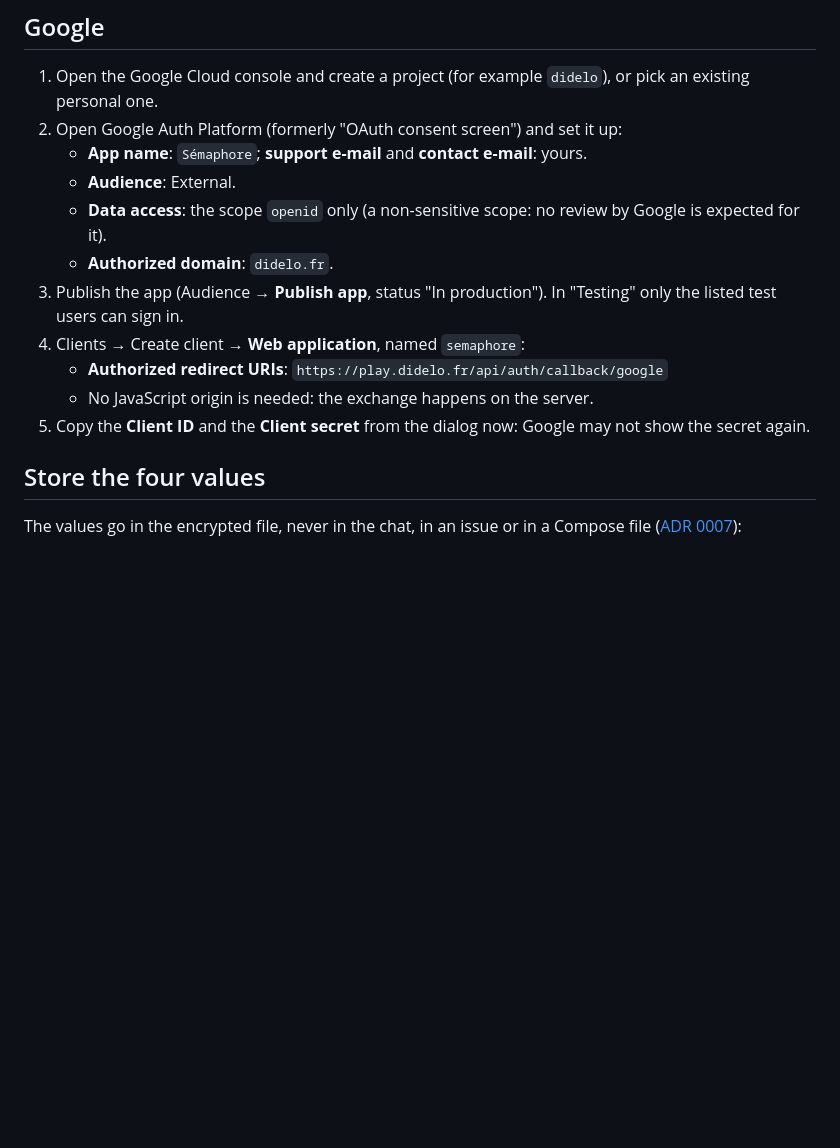
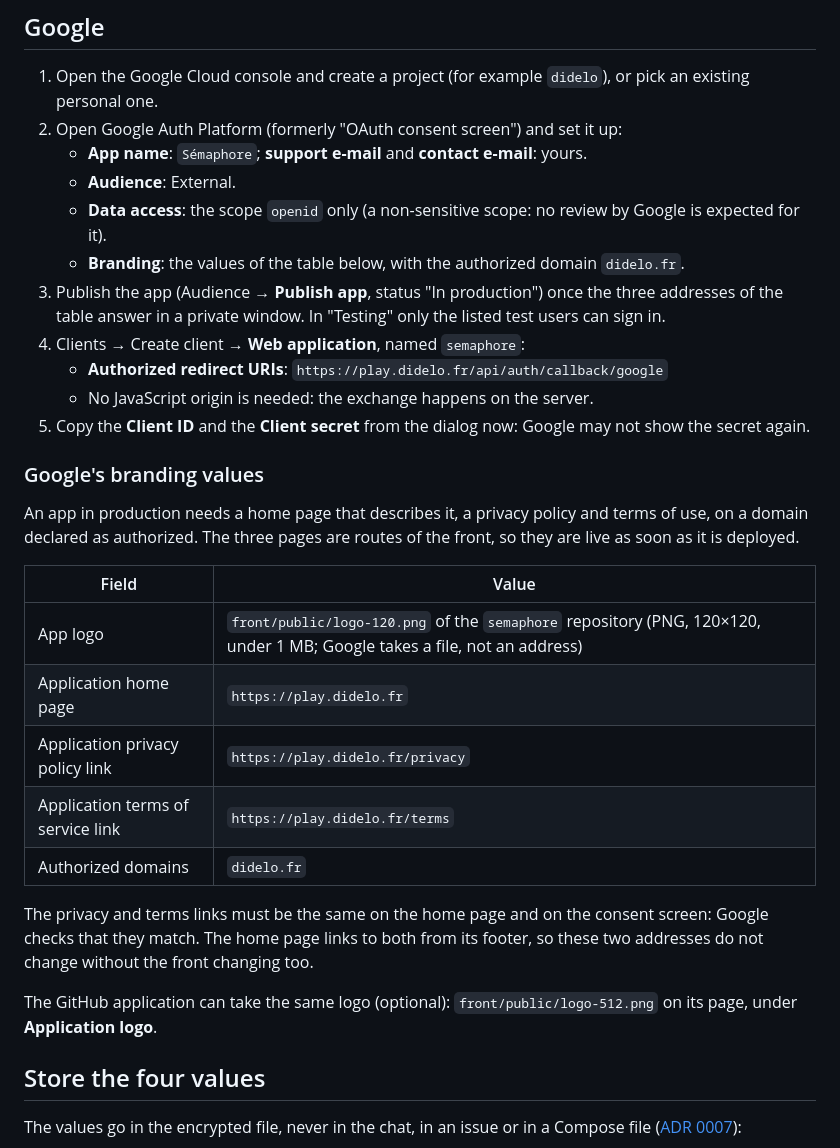
Before and after one commit to Didelo-lilian/infra, a Markdown page: docs/runbooks/oauth-applications.md, the part around the change. Drawn GitHub-style; blank space fills up the shorter version.

Commit message:
docs: add Google's branding values to the OAuth runbook (#103)

```diff
--- a/docs/runbooks/oauth-applications.md
+++ b/docs/runbooks/oauth-applications.md
@@ -31,12 +31,28 @@ The backend keeps nothing but the provider's user id: no e-mail, no name, no ava
    - **App name**: `Sémaphore`; **support e-mail** and **contact e-mail**: yours.
    - **Audience**: External.
    - **Data access**: the scope `openid` only (a non-sensitive scope: no review by Google is expected for it).
-   - **Authorized domain**: `didelo.fr`.
-3. Publish the app (Audience → **Publish app**, status "In production"). In "Testing" only the listed test users can sign in.
+   - **Branding**: the values of the table below, with the authorized domain `didelo.fr`.
+3. Publish the app (Audience → **Publish app**, status "In production") once the three addresses of the table answer in a private window. In "Testing" only the listed test users can sign in.
 4. Clients → Create client → **Web application**, named `semaphore`:
    - **Authorized redirect URIs**: `https://play.didelo.fr/api/auth/callback/google`
    - No JavaScript origin is needed: the exchange happens on the server.
 5. Copy the **Client ID** and the **Client secret** from the dialog now: Google may not show the secret again.
+
+### Google's branding values
+
+An app in production needs a home page that describes it, a privacy policy and terms of use, on a domain declared as authorized. The three pages are routes of the front, so they are live as soon as it is deployed.
+
+| Field | Value |
+|---|---|
+| App logo | `front/public/logo-120.png` of the `semaphore` repository (PNG, 120×120, under 1 MB; Google takes a file, not an address) |
+| Application home page | `https://play.didelo.fr` |
+| Application privacy policy link | `https://play.didelo.fr/privacy` |
+| Application terms of service link | `https://play.didelo.fr/terms` |
+| Authorized domains | `didelo.fr` |
+
+The privacy and terms links must be the same on the home page and on the consent screen: Google checks that they match. The home page links to both from its footer, so these two addresses do not change without the front changing too.
+
+The GitHub application can take the same logo (optional): `front/public/logo-512.png` on its page, under **Application logo**.
 
 ## Store the four values
 
```
